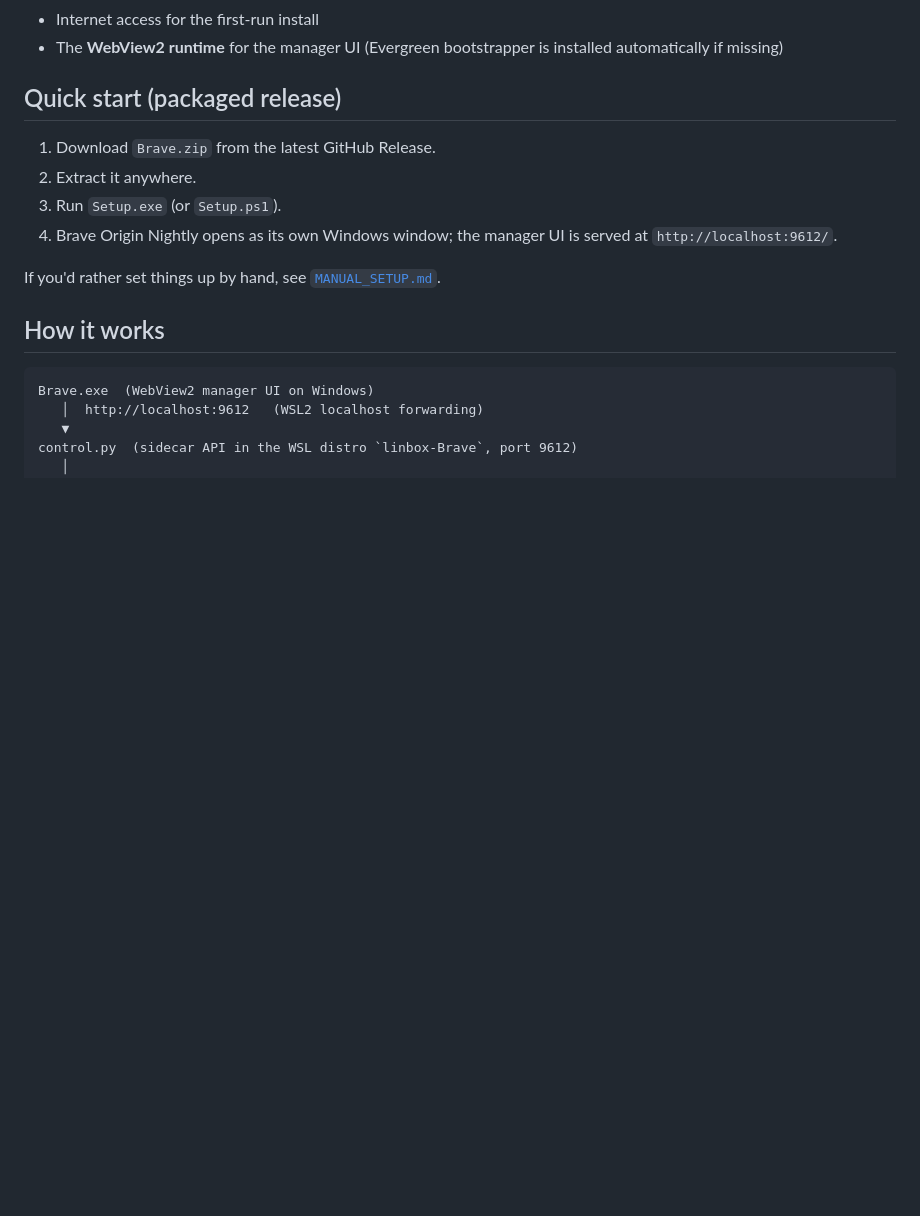
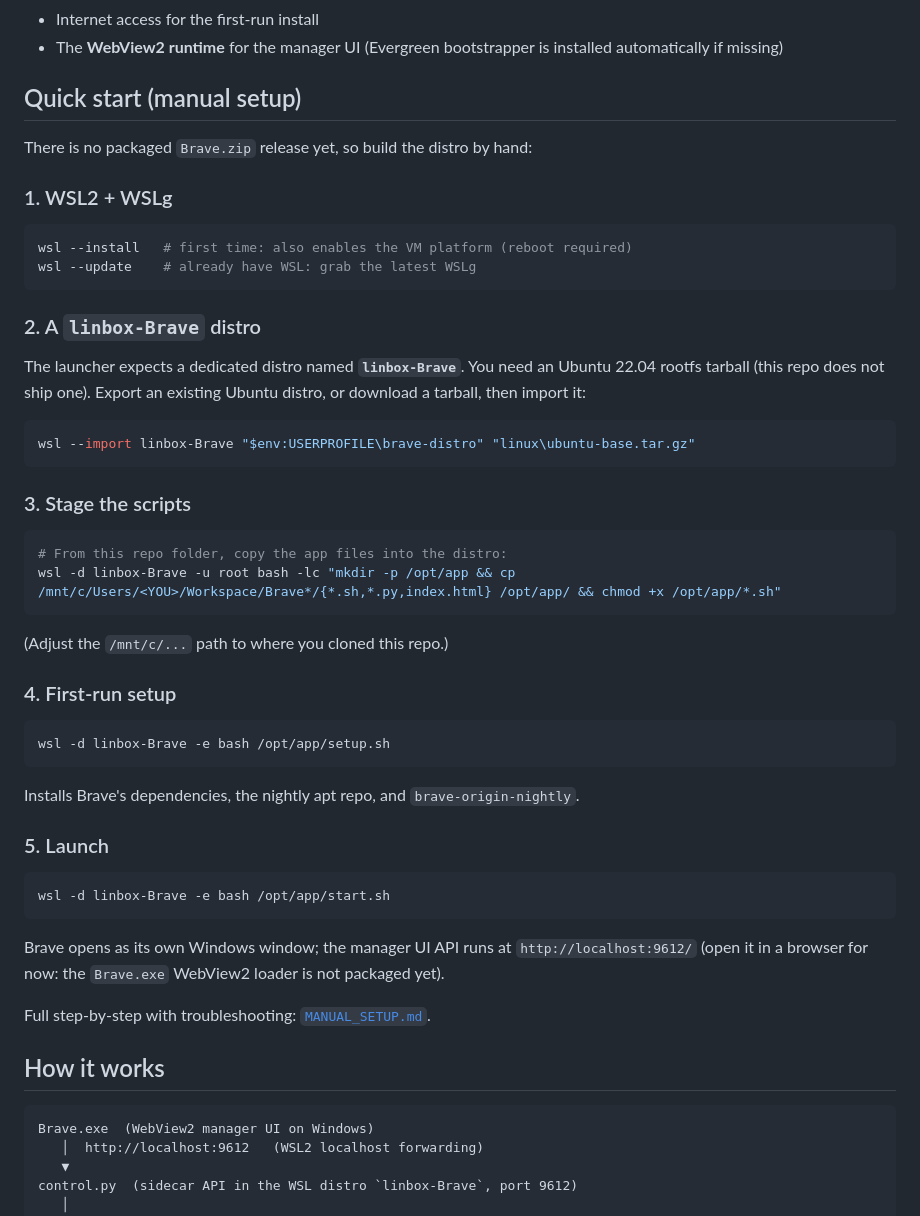
Before and after one commit to tuning4frames/BraveOriginWSLg, a Markdown page: README.md, the part around the change. Rendered like a GitHub page; blank space fills up the shorter version.

Commit message:
docs: replace packaged Quick start with manual setup (no release yet)

````diff
--- a/README.md
+++ b/README.md
@@ -59,15 +59,55 @@ are planned: see [Roadmap](#roadmap).
 - The **WebView2 runtime** for the manager UI (Evergreen bootstrapper is installed
   automatically if missing)
 
-## Quick start (packaged release)
+## Quick start (manual setup)
 
-1. Download `Brave.zip` from the latest GitHub Release.
-2. Extract it anywhere.
-3. Run `Setup.exe` (or `Setup.ps1`).
-4. Brave Origin Nightly opens as its own Windows window; the manager UI is served
-   at `http://localhost:9612/`.
+There is no packaged `Brave.zip` release yet, so build the distro by hand:
 
-If you'd rather set things up by hand, see [`MANUAL_SETUP.md`](MANUAL_SETUP.md).
+### 1. WSL2 + WSLg
+
+```powershell
+wsl --install   # first time: also enables the VM platform (reboot required)
+wsl --update    # already have WSL: grab the latest WSLg
+```
+
+### 2. A `linbox-Brave` distro
+
+The launcher expects a dedicated distro named **`linbox-Brave`**. You need an
+Ubuntu 22.04 rootfs tarball (this repo does not ship one). Export an existing
+Ubuntu distro, or download a tarball, then import it:
+
+```powershell
+wsl --import linbox-Brave "$env:USERPROFILE\brave-distro" "linux\ubuntu-base.tar.gz"
+```
+
+### 3. Stage the scripts
+
+```powershell
+# From this repo folder, copy the app files into the distro:
+wsl -d linbox-Brave -u root bash -lc "mkdir -p /opt/app && cp /mnt/c/Users/<YOU>/Workspace/Brave*/{*.sh,*.py,index.html} /opt/app/ && chmod +x /opt/app/*.sh"
+```
+
+(Adjust the `/mnt/c/...` path to where you cloned this repo.)
+
+### 4. First-run setup
+
+```powershell
+wsl -d linbox-Brave -e bash /opt/app/setup.sh
+```
+
+Installs Brave's dependencies, the nightly apt repo, and `brave-origin-nightly`.
+
+### 5. Launch
+
+```powershell
+wsl -d linbox-Brave -e bash /opt/app/start.sh
+```
+
+Brave opens as its own Windows window; the manager UI API runs at
+`http://localhost:9612/` (open it in a browser for now: the `Brave.exe` WebView2
+loader is not packaged yet).
+
+Full step-by-step with troubleshooting: [`MANUAL_SETUP.md`](MANUAL_SETUP.md).
 
 ## How it works
 
````
